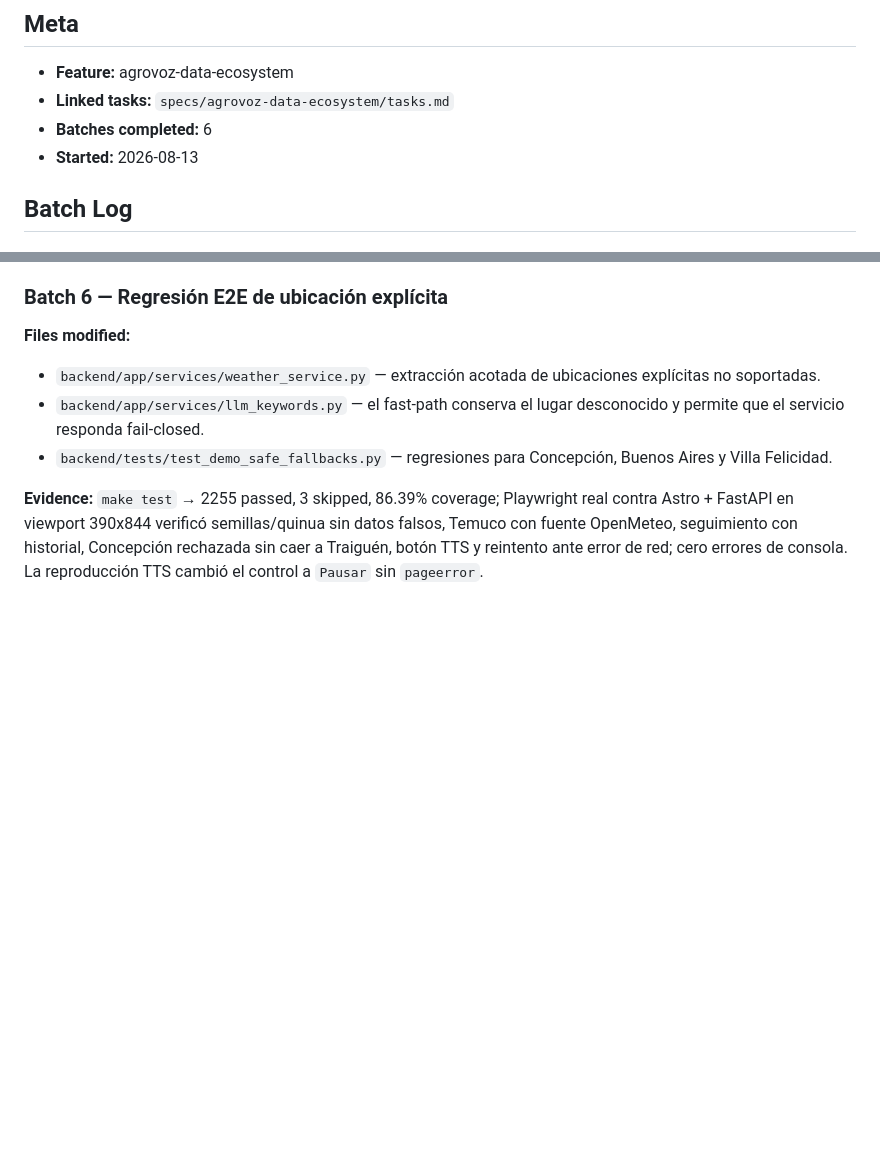
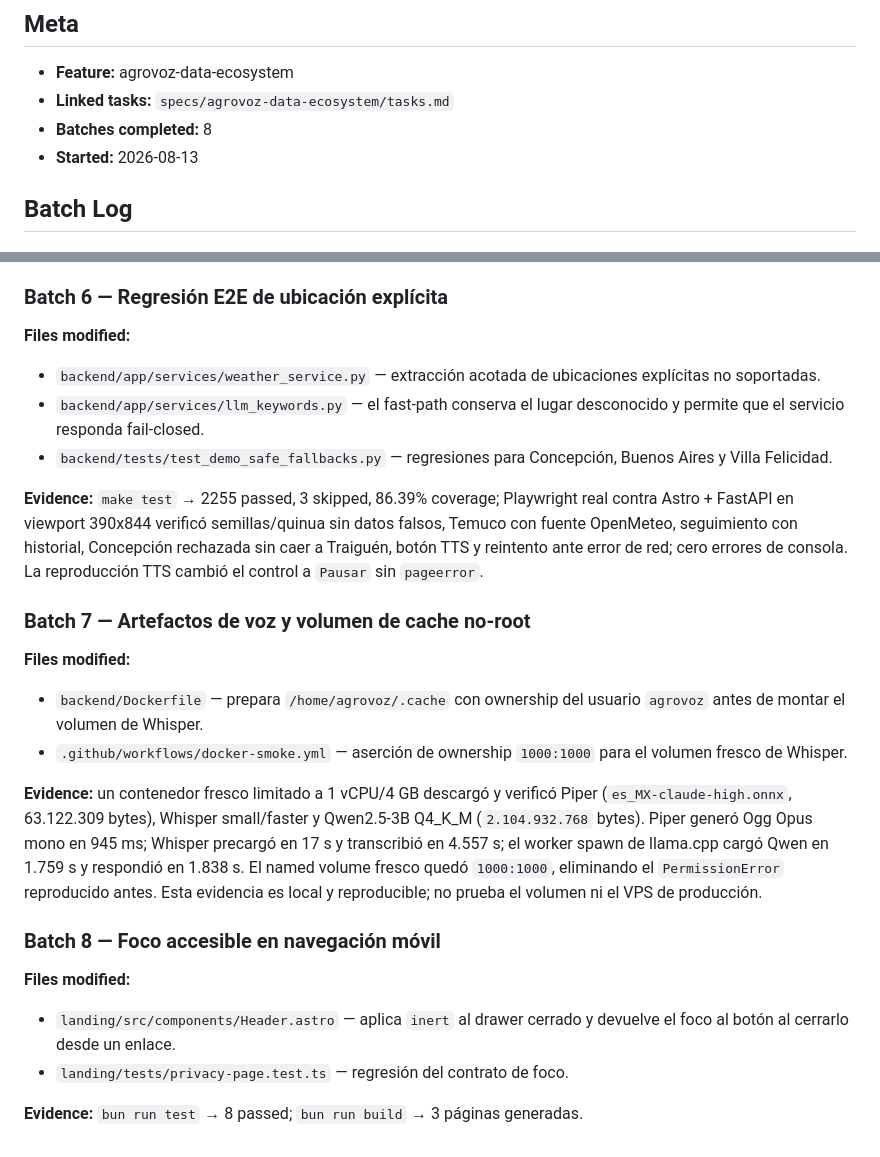
Before and after one commit to sebitabravo/AgroVoz, a Markdown page: specs/agrovoz-data-ecosystem/apply-progress.md, 2 parts joined by grey strips. GitHub-like rendering; blank space fills up the shorter version.

Commit message:
docs(datos): actualiza evidencia de validacion final

```diff
--- a/specs/agrovoz-data-ecosystem/apply-progress.md
+++ b/specs/agrovoz-data-ecosystem/apply-progress.md
@@ -4,7 +4,7 @@
 
 - **Feature:** agrovoz-data-ecosystem
 - **Linked tasks:** `specs/agrovoz-data-ecosystem/tasks.md`
-- **Batches completed:** 6
+- **Batches completed:** 8
 - **Started:** 2026-08-13
 
 ## Batch Log
@@ -113,3 +113,29 @@
 - `backend/tests/test_demo_safe_fallbacks.py` — regresiones para Concepción, Buenos Aires y Villa Felicidad.
 
 **Evidence:** `make test` → 2255 passed, 3 skipped, 86.39% coverage; Playwright real contra Astro + FastAPI en viewport 390x844 verificó semillas/quinua sin datos falsos, Temuco con fuente OpenMeteo, seguimiento con historial, Concepción rechazada sin caer a Traiguén, botón TTS y reintento ante error de red; cero errores de consola. La reproducción TTS cambió el control a `Pausar` sin `pageerror`.
+
+### Batch 7 — Artefactos de voz y volumen de cache no-root
+
+**Files modified:**
+- `backend/Dockerfile` — prepara `/home/agrovoz/.cache` con ownership del
+  usuario `agrovoz` antes de montar el volumen de Whisper.
+- `.github/workflows/docker-smoke.yml` — aserción de ownership `1000:1000`
+  para el volumen fresco de Whisper.
+
+**Evidence:** un contenedor fresco limitado a 1 vCPU/4 GB descargó y verificó
+  Piper (`es_MX-claude-high.onnx`, 63.122.309 bytes), Whisper small/faster y
+  Qwen2.5-3B Q4_K_M (`2.104.932.768` bytes). Piper generó Ogg Opus mono en
+  945 ms; Whisper precargó en 17 s y transcribió en 4.557 s; el worker spawn
+  de llama.cpp cargó Qwen en 1.759 s y respondió en 1.838 s. El named volume
+  fresco quedó `1000:1000`, eliminando el `PermissionError` reproducido antes.
+  Esta evidencia es local y reproducible; no prueba el volumen ni el VPS de
+  producción.
+
+### Batch 8 — Foco accesible en navegación móvil
+
+**Files modified:**
+- `landing/src/components/Header.astro` — aplica `inert` al drawer cerrado y
+  devuelve el foco al botón al cerrarlo desde un enlace.
+- `landing/tests/privacy-page.test.ts` — regresión del contrato de foco.
+
+**Evidence:** `bun run test` → 8 passed; `bun run build` → 3 páginas generadas.
```
Also changed, not shown: specs/agrovoz-data-ecosystem/workplan.md (+26 -13 lines).
